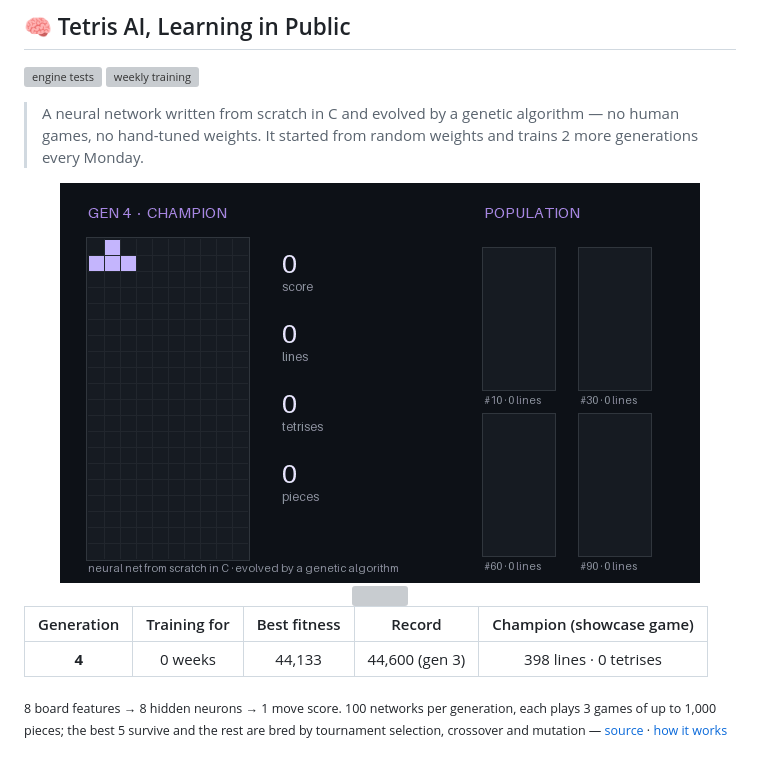
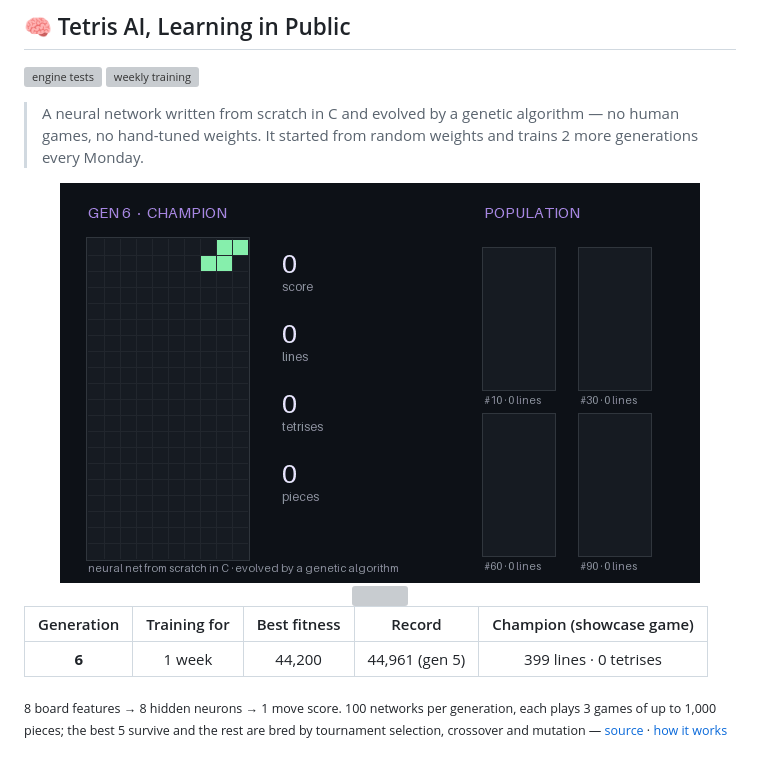
Before and after one commit to gustavoalkimim/gustavoalkimim, a Markdown page: README.md, the part around the change. GitHub-like rendering; pictures changed too: tetris/replay.gif; grey boxes are pictures that could not be loaded.

Commit message:
chore: treinar IA de tetris [skip ci]

```diff
--- a/README.md
+++ b/README.md
@@ -110,7 +110,7 @@ Everyone plays the same game together. If two people move at the same time, the
 <!--START_SECTION:tetris-->
 | Generation | Training for | Best fitness | Record | Champion (showcase game) |
 | :---: | :---: | :---: | :---: | :---: |
-| **4** | 0 weeks | 44,133 | 44,600 (gen 3) | 398 lines · 0 tetrises |
+| **6** | 1 week | 44,200 | 44,961 (gen 5) | 399 lines · 0 tetrises |
 
 <sub>8 board features → 8 hidden neurons → 1 move score. 100 networks per generation, each plays 3 games of up to 1,000 pieces; the best 5 survive and the rest are bred by tournament selection, crossover and mutation — [source](./tetris/engine) · [how it works](./tetris/README.md)</sub>
 <!--END_SECTION:tetris-->
```
Also changed, not shown: 3 other files.
